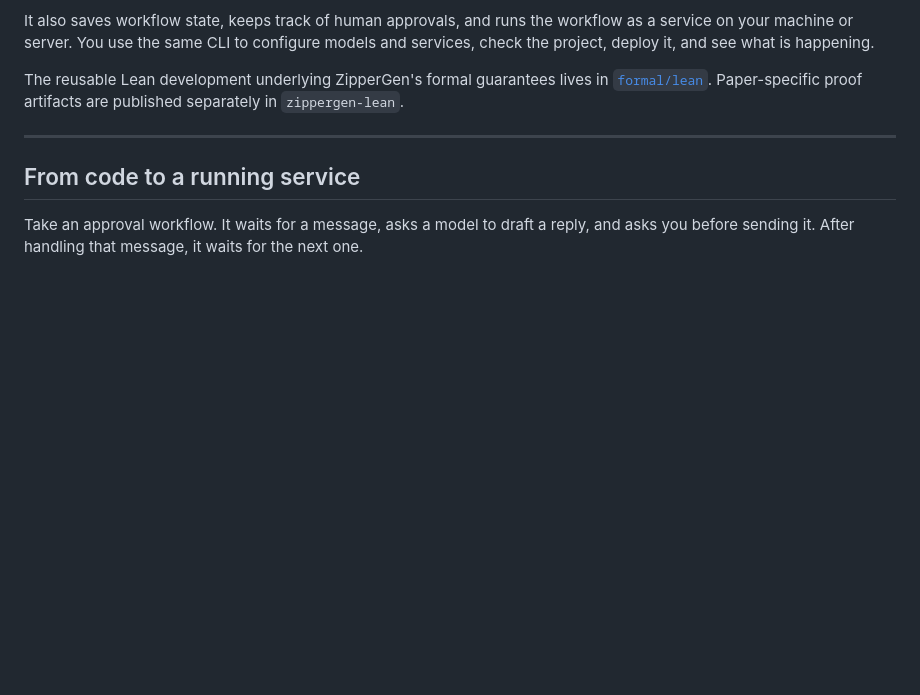
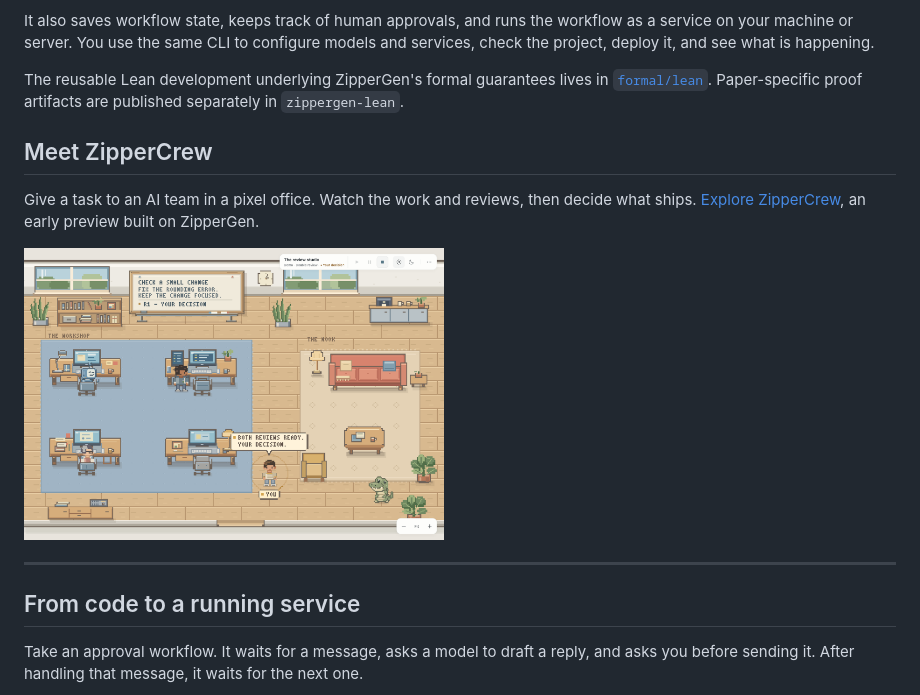
Before and after one commit to zippergen-io/zippergen, a Markdown page: README.md, the part around the change. Rendered like a GitHub page; pictures changed too: assets/zippercrew-office.png (added); blank space fills up the shorter version.

Commit message:
Update ZipperGen

```diff
--- a/README.md
+++ b/README.md
@@ -21,6 +21,16 @@ happening.
 The reusable Lean development underlying ZipperGen's formal guarantees lives
 in [`formal/lean`](formal/lean). Paper-specific proof artifacts are published
 separately in `zippergen-lean`.
+
+## Meet ZipperCrew
+
+Give a task to an AI team in a pixel office. Watch the work and reviews, then
+decide what ships. [Explore ZipperCrew](https://github.com/zippergen-io/zippercrew),
+an early preview built on ZipperGen.
+
+<a href="https://github.com/zippergen-io/zippercrew">
+  <img src="assets/zippercrew-office.png" alt="ZipperCrew's pixel office, with two reviewers and a worker handing the decision back to you" width="420">
+</a>
 
 ---
 
```
